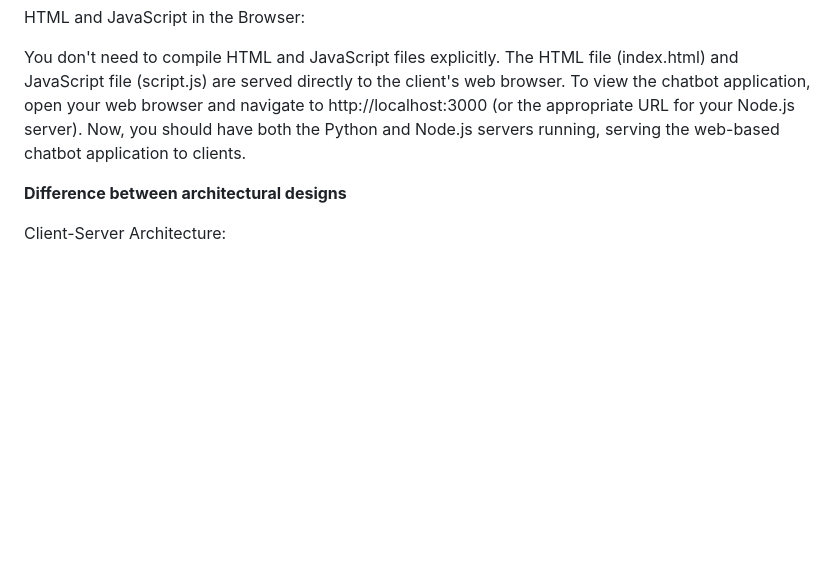
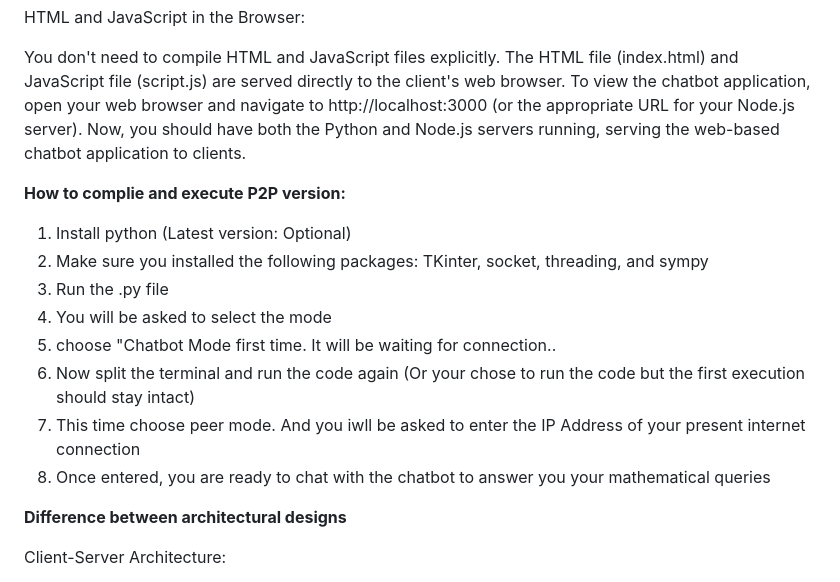
Before and after one commit to Brianrmendes/CS7319-Final-Project-Group-12-Brian-Ronald-Mendes_Sai-Sambhu-Prasad-Kalaga, a Markdown page: README.md, the part around the change. Drawn GitHub-style; blank space fills up the shorter version.

```diff
--- a/README.md
+++ b/README.md
@@ -77,6 +77,16 @@ You don't need to compile HTML and JavaScript files explicitly. The HTML file (i
 To view the chatbot application, open your web browser and navigate to http://localhost:3000 (or the appropriate URL for your Node.js server).
 Now, you should have both the Python and Node.js servers running, serving the web-based chatbot application to clients.
 
+**How to complie and execute P2P version:**
+1. Install python (Latest version: Optional)
+2. Make sure you installed the following packages: TKinter, socket, threading, and sympy
+3. Run the .py file
+4. You will be asked to select the mode
+5. choose "Chatbot Mode first time. It will be waiting for connection..
+6. Now split the terminal and run the code again (Or your chose to run the code but the first execution should stay intact)
+7. This time choose peer mode. And you iwll be asked to enter the IP Address of your present internet connection
+8. Once entered, you are ready to chat with the chatbot to answer you your mathematical queries
+
 **Difference between architectural designs**
 
 Client-Server Architecture:
```
